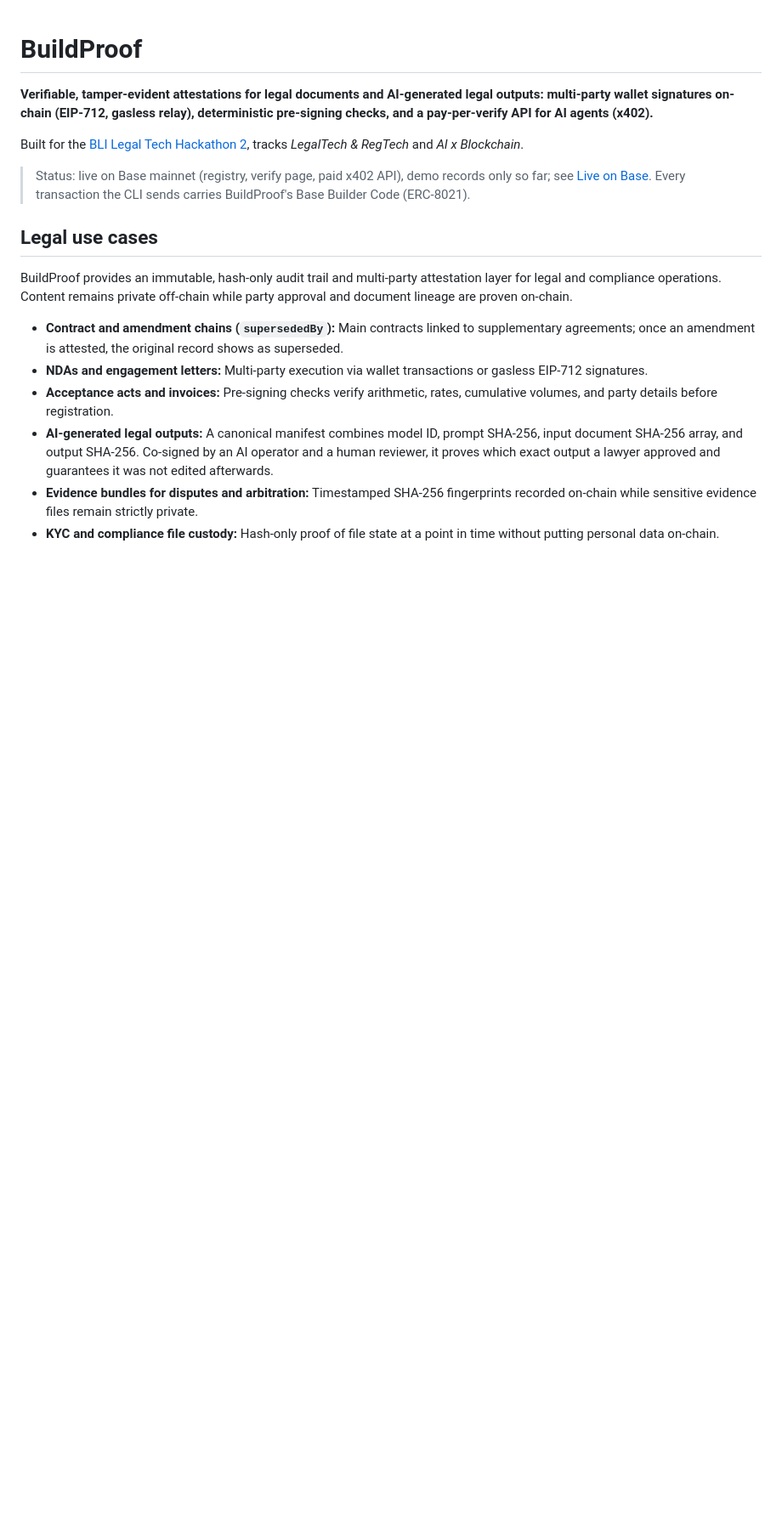
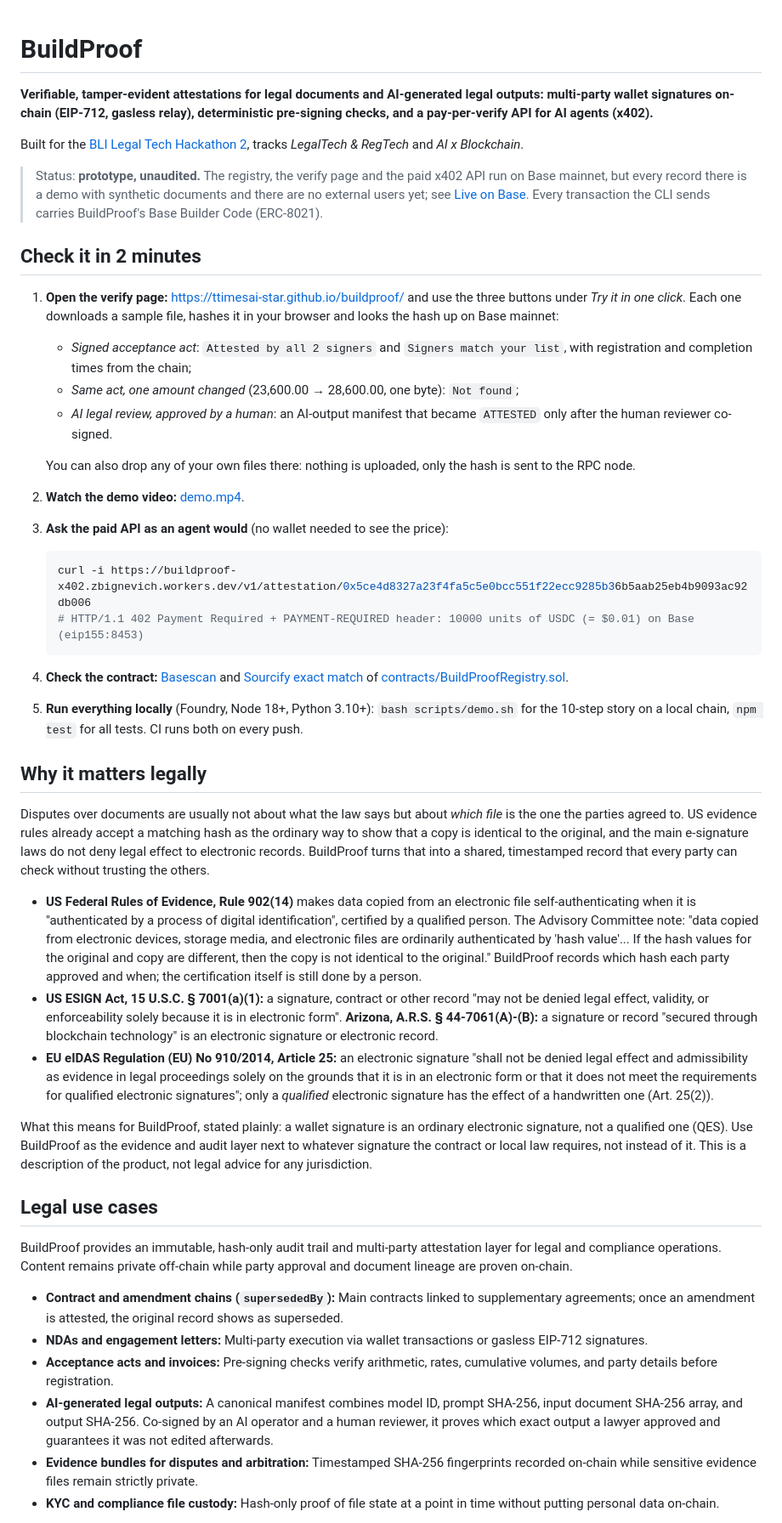
Before and after one commit to ttimesai-star/buildproof, a Markdown page: README.md, the part around one of its changes. Shown at 85% size. Rendered like a GitHub page; blank space fills up the shorter version.

Commit message:
README: 2-minute check for reviewers, legal basis with cited sources (FRE 902(14), ESIGN, A.R.S. 44-7061, eIDAS Art. 25), prototype status, test counts
Co-Authored-By: Claude Opus 5.5 <noreply@anthropic.com>

````diff
--- a/README.md
+++ b/README.md
@@ -4,7 +4,34 @@
 
 Built for the [BLI Legal Tech Hackathon 2](https://dorahacks.io/hackathon/legal-hack-2026/detail), tracks *LegalTech & RegTech* and *AI x Blockchain*.
 
-> Status: live on Base mainnet (registry, verify page, paid x402 API), demo records only so far; see [Live on Base](#live-on-base). Every transaction the CLI sends carries BuildProof's Base Builder Code (ERC-8021).
+> Status: **prototype, unaudited.** The registry, the verify page and the paid x402 API run on Base mainnet, but every record there is a demo with synthetic documents and there are no external users yet; see [Live on Base](#live-on-base). Every transaction the CLI sends carries BuildProof's Base Builder Code (ERC-8021).
+
+## Check it in 2 minutes
+
+1. **Open the verify page:** https://ttimesai-star.github.io/buildproof/ and use the three buttons under *Try it in one click*. Each one downloads a sample file, hashes it in your browser and looks the hash up on Base mainnet:
+   - *Signed acceptance act*: `Attested by all 2 signers` and `Signers match your list`, with registration and completion times from the chain;
+   - *Same act, one amount changed* (23,600.00 → 28,600.00, one byte): `Not found`;
+   - *AI legal review, approved by a human*: an AI-output manifest that became `ATTESTED` only after the human reviewer co-signed.
+
+   You can also drop any of your own files there: nothing is uploaded, only the hash is sent to the RPC node.
+2. **Watch the demo video:** [demo.mp4](https://ttimesai-star.github.io/buildproof/demo.mp4).
+3. **Ask the paid API as an agent would** (no wallet needed to see the price):
+   ```bash
+   curl -i https://buildproof-x402.zbignevich.workers.dev/v1/attestation/0x5ce4d8327a23f4fa5c5e0bcc551f22ecc9285b36b5aab25eb4b9093ac92db006
+   # HTTP/1.1 402 Payment Required + PAYMENT-REQUIRED header: 10000 units of USDC (= $0.01) on Base (eip155:8453)
+   ```
+4. **Check the contract:** [Basescan](https://basescan.org/address/0xF818e4A95BBA02c822bCa8A0CFB50a2Ae4B8eE94) and [Sourcify exact match](https://repo.sourcify.dev/8453/0xF818e4A95BBA02c822bCa8A0CFB50a2Ae4B8eE94) of [contracts/BuildProofRegistry.sol](contracts/BuildProofRegistry.sol).
+5. **Run everything locally** (Foundry, Node 18+, Python 3.10+): `bash scripts/demo.sh` for the 10-step story on a local chain, `npm test` for all tests. CI runs both on every push.
+
+## Why it matters legally
+
+Disputes over documents are usually not about what the law says but about *which file* is the one the parties agreed to. US evidence rules already accept a matching hash as the ordinary way to show that a copy is identical to the original, and the main e-signature laws do not deny legal effect to electronic records. BuildProof turns that into a shared, timestamped record that every party can check without trusting the others.
+
+- **US Federal Rules of Evidence, Rule 902(14)** makes data copied from an electronic file self-authenticating when it is "authenticated by a process of digital identification", certified by a qualified person. The Advisory Committee note: "data copied from electronic devices, storage media, and electronic files are ordinarily authenticated by 'hash value'... If the hash values for the original and copy are different, then the copy is not identical to the original." BuildProof records which hash each party approved and when; the certification itself is still done by a person.
+- **US ESIGN Act, 15 U.S.C. § 7001(a)(1):** a signature, contract or other record "may not be denied legal effect, validity, or enforceability solely because it is in electronic form". **Arizona, A.R.S. § 44-7061(A)-(B):** a signature or record "secured through blockchain technology" is an electronic signature or electronic record.
+- **EU eIDAS Regulation (EU) No 910/2014, Article 25:** an electronic signature "shall not be denied legal effect and admissibility as evidence in legal proceedings solely on the grounds that it is in an electronic form or that it does not meet the requirements for qualified electronic signatures"; only a *qualified* electronic signature has the effect of a handwritten one (Art. 25(2)).
+
+What this means for BuildProof, stated plainly: a wallet signature is an ordinary electronic signature, not a qualified one (QES). Use BuildProof as the evidence and audit layer next to whatever signature the contract or local law requires, not instead of it. This is a description of the product, not legal advice for any jurisdiction.
 
 ## Legal use cases
 
````
Also changed, not shown: other parts of README.md (+4 -3 lines).
